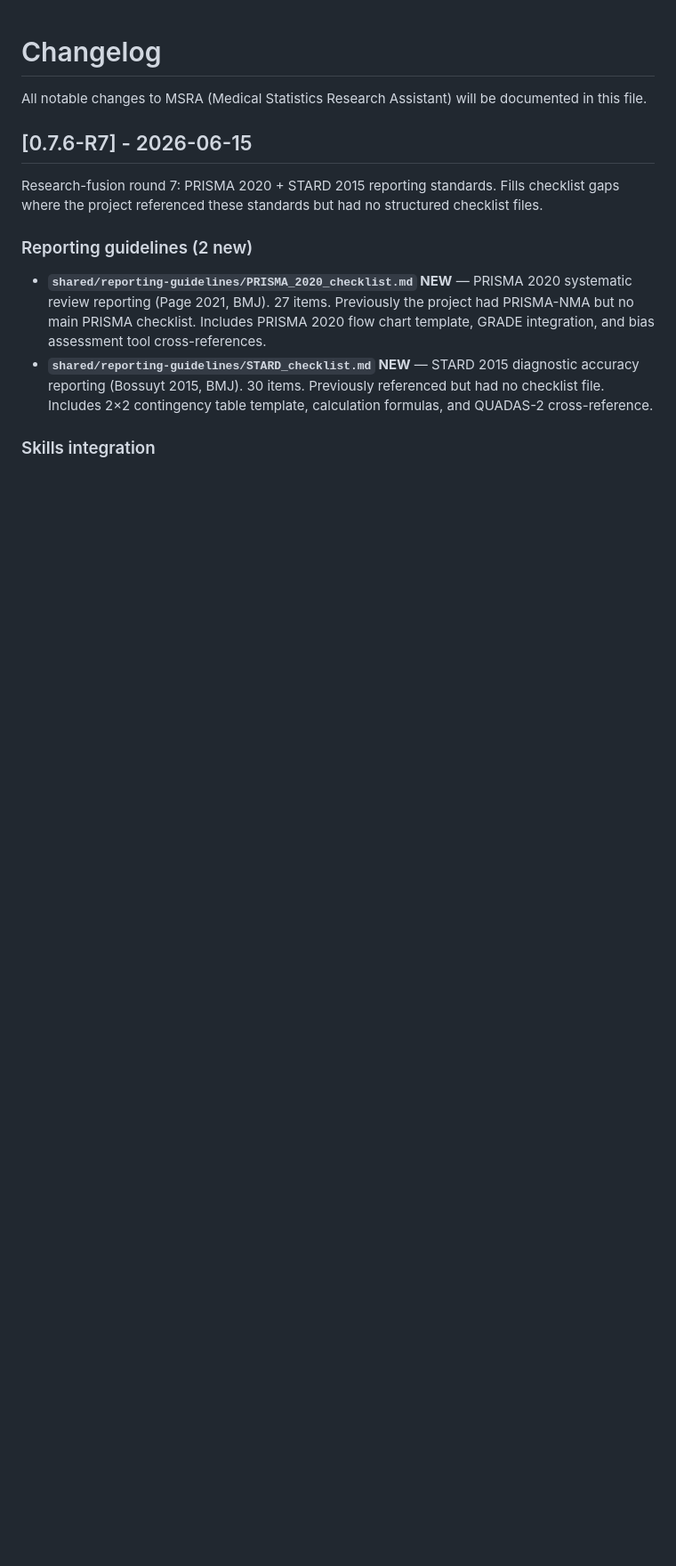
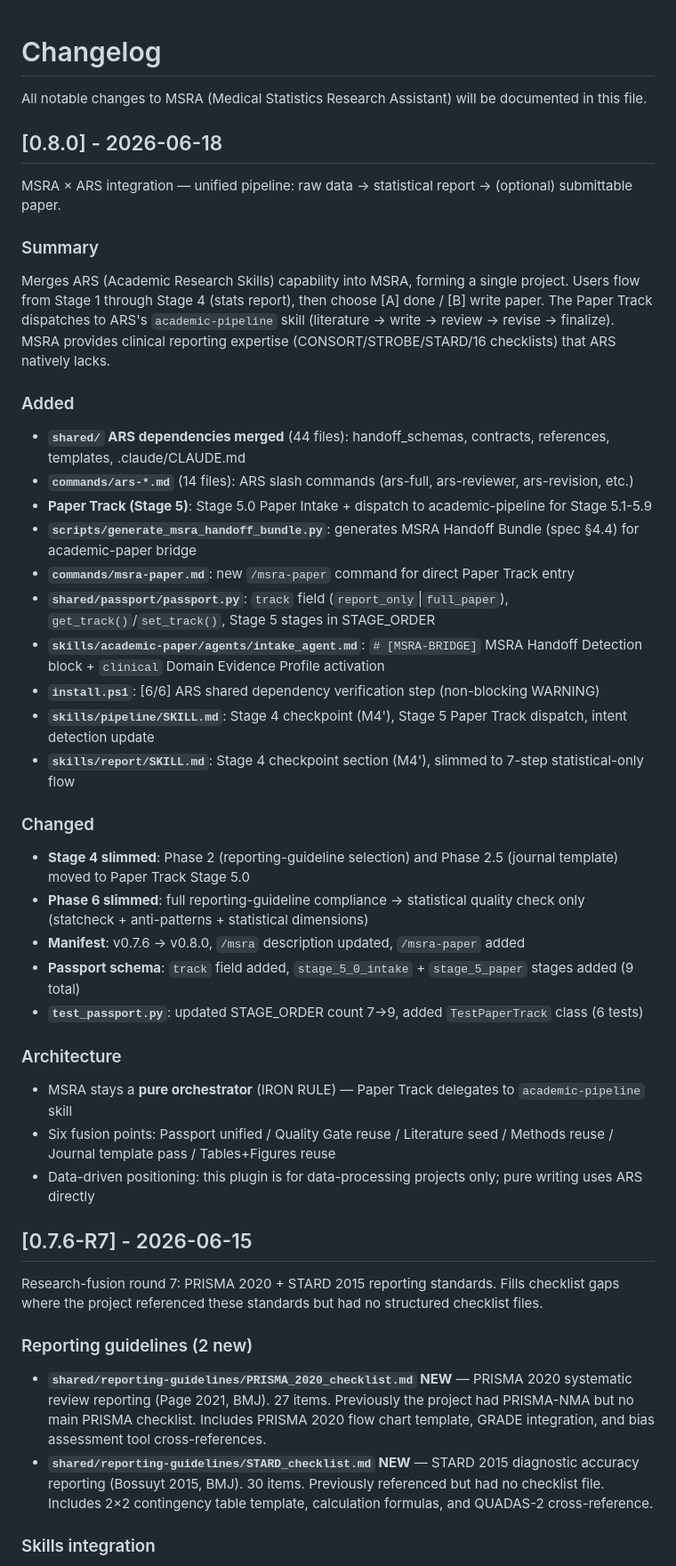
Before and after one commit to boangus/medical-stats-research-assistant-for-claude-code, a Markdown page: CHANGELOG.md, the part around the change. Shown at 89% size. Rendered like a GitHub page; blank space fills up the shorter version.

Commit message:
test+docs: verify MSRA x ARS integration (regression green, paths resolve, CHANGELOG v0.8.0)
- Smoke test results:
  * ARS shared/ paths: 12/13 OK (revision_patch.schema.json is a planned upstream file)
  * Key markers: MSRA-BRIDGE (4 refs, BEGIN/END balanced), STAGE 4 CHECKPOINT (4), Stage 5 (17), track (10)
  * manifest.json: valid JSON, version 0.8.0
  * [MSRA-BRIDGE] markers: 1 BEGIN (line 67) + 1 END (line 136) — balanced
  * Spec §7 checklist: refusal guard ✓, fusion B ✓, fusion D ✓, fusion F ✓, no msra-write ✓, clinical profile ✓
- CHANGELOG.md: added v0.8.0 entry documenting full integration
- Python tests (test_passport.py, test_msra_handoff_bundle.py) require Python 3.9+ to run
  (not available in current environment — run manually with: python -m pytest tests/ -v)

```diff
--- a/CHANGELOG.md
+++ b/CHANGELOG.md
@@ -1,6 +1,40 @@
 # Changelog
 
 All notable changes to MSRA (Medical Statistics Research Assistant) will be documented in this file.
+
+## [0.8.0] - 2026-06-18
+
+MSRA × ARS integration — unified pipeline: raw data → statistical report → (optional) submittable paper.
+
+### Summary
+Merges ARS (Academic Research Skills) capability into MSRA, forming a single project.
+Users flow from Stage 1 through Stage 4 (stats report), then choose [A] done / [B] write paper.
+The Paper Track dispatches to ARS's `academic-pipeline` skill (literature → write → review → revise → finalize).
+MSRA provides clinical reporting expertise (CONSORT/STROBE/STARD/16 checklists) that ARS natively lacks.
+
+### Added
+- **`shared/` ARS dependencies merged** (44 files): handoff_schemas, contracts, references, templates, .claude/CLAUDE.md
+- **`commands/ars-*.md`** (14 files): ARS slash commands (ars-full, ars-reviewer, ars-revision, etc.)
+- **Paper Track (Stage 5)**: Stage 5.0 Paper Intake + dispatch to academic-pipeline for Stage 5.1-5.9
+- **`scripts/generate_msra_handoff_bundle.py`**: generates MSRA Handoff Bundle (spec §4.4) for academic-paper bridge
+- **`commands/msra-paper.md`**: new `/msra-paper` command for direct Paper Track entry
+- **`shared/passport/passport.py`**: `track` field (`report_only`|`full_paper`), `get_track()`/`set_track()`, Stage 5 stages in STAGE_ORDER
+- **`skills/academic-paper/agents/intake_agent.md`**: `# [MSRA-BRIDGE]` MSRA Handoff Detection block + `clinical` Domain Evidence Profile activation
+- **`install.ps1`**: [6/6] ARS shared dependency verification step (non-blocking WARNING)
+- **`skills/pipeline/SKILL.md`**: Stage 4 checkpoint (M4'), Stage 5 Paper Track dispatch, intent detection update
+- **`skills/report/SKILL.md`**: Stage 4 checkpoint section (M4'), slimmed to 7-step statistical-only flow
+
+### Changed
+- **Stage 4 slimmed**: Phase 2 (reporting-guideline selection) and Phase 2.5 (journal template) moved to Paper Track Stage 5.0
+- **Phase 6 slimmed**: full reporting-guideline compliance → statistical quality check only (statcheck + anti-patterns + statistical dimensions)
+- **Manifest**: v0.7.6 → v0.8.0, `/msra` description updated, `/msra-paper` added
+- **Passport schema**: `track` field added, `stage_5_0_intake` + `stage_5_paper` stages added (9 total)
+- **`test_passport.py`**: updated STAGE_ORDER count 7→9, added `TestPaperTrack` class (6 tests)
+
+### Architecture
+- MSRA stays a **pure orchestrator** (IRON RULE) — Paper Track delegates to `academic-pipeline` skill
+- Six fusion points: Passport unified / Quality Gate reuse / Literature seed / Methods reuse / Journal template pass / Tables+Figures reuse
+- Data-driven positioning: this plugin is for data-processing projects only; pure writing uses ARS directly
 
 ## [0.7.6-R7] - 2026-06-15
 
```
